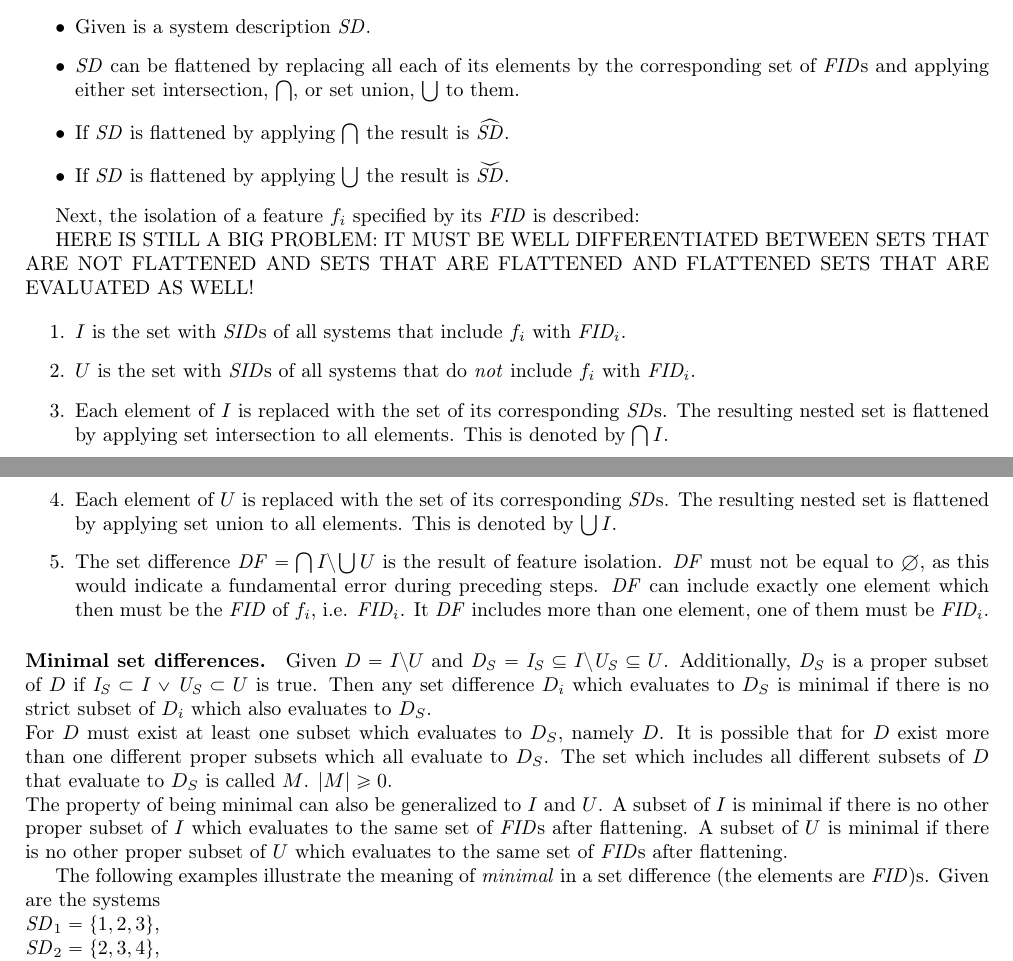
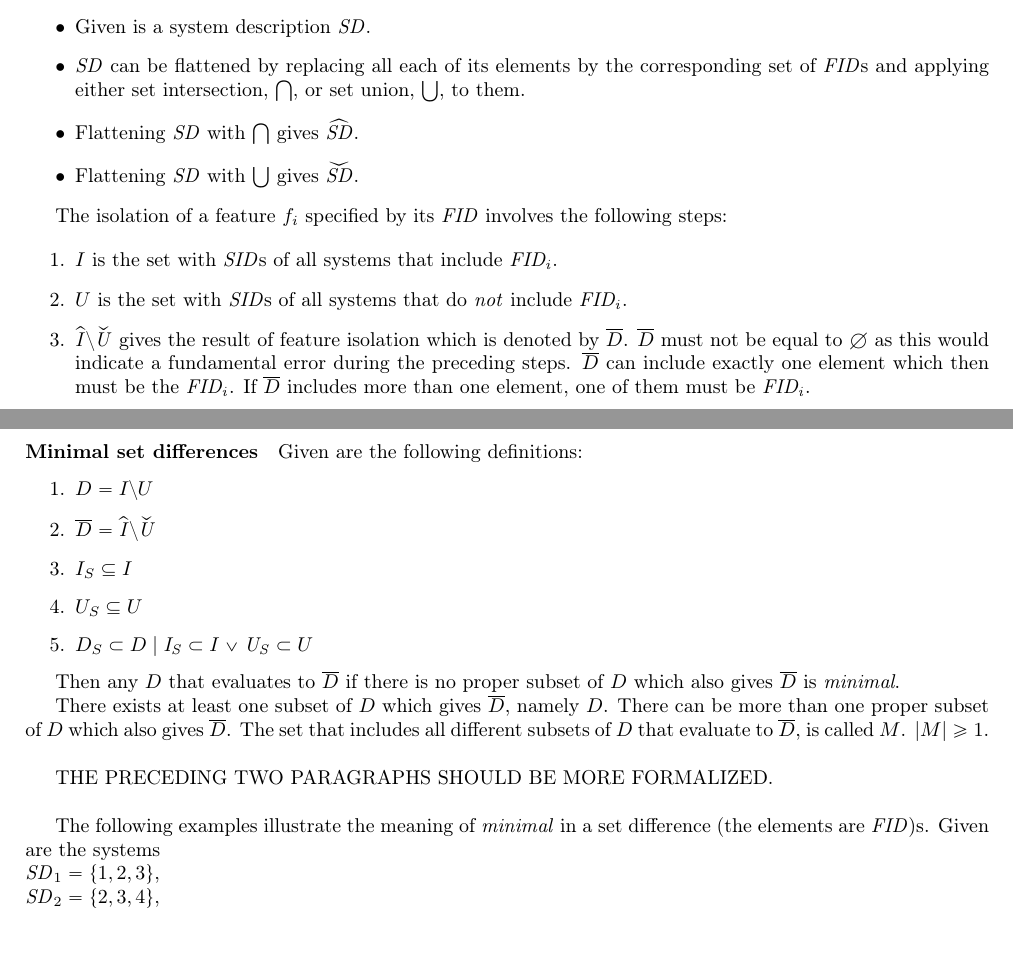
Before and after one commit to YAH-Coder/feature_isolation, a LaTeX document (external_documentation/isolation.tex): two parts of pages 1 and 2 of 2, joined at a grey line, cut so that both start at the same text. Compiled offline with pdfLaTeX.

Commit message:
Isolation
Again somewhat improved ...

```diff
--- a/external_documentation/isolation.tex
+++ b/external_documentation/isolation.tex
@@ -20,26 +20,34 @@ Feature isolation is based on the following information:
 \paragraph{Evaluation.} To describe the  isolation of a feature $f_i$ based on its  $\mathit{FID}$ some operations are introduced.
 \begin{itemize}
 	\item Given is a system description $\mathit{SD}$.
-	\item $\mathit{SD}$ can be flattened by replacing all each of its elements by the corresponding set of $\mathit{FID}$s and applying either set intersection, $\bigcap$, or set union, $\bigcup$ to them.
-	\item If $\mathit{SD}$ is flattened by applying $\bigcap$ the result is $\widehat{\mathit{SD}}$.
-	\item If $\mathit{SD}$ is flattened by applying $\bigcup$ the result is $\widecheck{\mathit{SD}}$.
+	\item $\mathit{SD}$ can be flattened by replacing all each of its elements by the corresponding set of $\mathit{FID}$s and applying either set intersection, $\bigcap$, or set union, $\bigcup$, to them.
+	\item Flattening $\mathit{SD}$ with $\bigcap$ gives $\widehat{\mathit{SD}}$.
+	\item Flattening $\mathit{SD}$ with $\bigcup$ gives $\widecheck{\mathit{SD}}$.
 \end{itemize}
 
-
-Next, the isolation of a feature $f_i$ specified by its $\mathit{FID}$ is described:
-
-HERE IS STILL A BIG PROBLEM: IT MUST BE WELL DIFFERENTIATED BETWEEN SETS THAT ARE NOT FLATTENED AND SETS THAT ARE FLATTENED AND FLATTENED SETS THAT ARE EVALUATED AS WELL!
+The isolation of a feature $f_i$ specified by its $\mathit{FID}$ involves the following steps:
 
 \begin{enumerate}
-\item $I$ is the set with $\mathit{SID}$s of all systems that include $f_i$ with $\mathit{FID_i}$.
-\item $U$ is the set with $\mathit{SID}$s of all systems that do \emph{not} include  $f_i$ with $\mathit{FID_i}$.
-\item Each element of $I$ is replaced with the set of its corresponding $\mathit{SD}$s. The resulting nested set is flattened by applying set intersection to all elements. This is denoted by $\bigcap I$.
-\item Each element of $U$ is replaced with the set of its corresponding $\mathit{SD}$s.   The resulting nested set is flattened by applying set union to all elements. This is denoted by $\bigcup I$.
-\item The set difference $\mathit{DF} = \bigcap I\setminus \bigcup U$ is the result of feature isolation. $\mathit{DF}$ must not be equal to $\emptyset$, as this would indicate a fundamental error during preceding steps. $\mathit{DF}$ can include exactly one element which then must be the $\mathit{FID}$ of $f_i$, i.e. $\mathit{FID_i}$. It $\mathit{DF}$ includes more than one element, one of them must be $\mathit{FID_i}$.
+	\item $I$ is the set with $\mathit{SID}$s of all systems that include $\mathit{FID_i}$.
+	\item $U$ is the set with $\mathit{SID}$s of all systems that do \emph{not} include  $\mathit{FID_i}$.
+	\item $\widehat{\mathit{I}} \setminus \widecheck{\mathit{U}}$ gives the result of feature isolation which is denoted by $\overline{D}$.
+	$\overline{D}$ must not be equal to $\emptyset$ as this would indicate a fundamental error during the preceding steps. $\overline{D}$ can include exactly one element which then must be the $\mathit{FID_i}$. If $\overline{D}$ includes more than one element, one of them must be $\mathit{FID_i}$.
 \end{enumerate}
-\paragraph {Minimal set differences.} Given $D =  I \setminus U$ and $\mathit{D_S} = \mathit{I_S} \subseteq I \setminus \mathit{U_S} \subseteq U$. Additionally, $\mathit{D_S}$ is a proper subset of $D$ if $\mathit{I_S} \subset I \lor \mathit{U_S} \subset U$ is true. Then any set difference $D_i$ which evaluates to $D_S$ is minimal if there is no strict subset of $D_i$ which also evaluates to $D_S$.\\
-For $D$ must exist at least one subset which evaluates to $D_S$, namely $D$. It is possible that for $D$ exist more than one different proper subsets which all evaluate to $D_S$. The set which includes all different subsets of $D$ that evaluate to $D_S$ is called $M$. $|M| \geq 0$.\\
-The property of being minimal can also be generalized to $I$ and $U$. A subset of $I$ is minimal if there is no other proper subset of $I$ which evaluates to the same set of $\mathit{FID}$s after flattening. A subset of $U$ is minimal if there is no other proper subset of $U$ which evaluates to the same set of $\mathit{FID}$s  after flattening.
+\paragraph {Minimal set differences} Given are the following definitions:
+\begin{enumerate}
+	\item $D = I \setminus U$
+	\item $\overline{D} = \widehat{\mathit{I}} \setminus \widecheck{\mathit{U}}$
+	\item $I_S \subseteq I$
+	\item $U_S \subseteq U$
+	\item $D_S \subset D \mid \mathit{I_S} \subset I \lor \mathit{U_S} \subset U$
+\end{enumerate}
+
+Then any $D$ that evaluates to $\overline{D}$ if there is no proper subset of $D$ which also gives $\overline{D}$ is \emph{minimal}.
+
+There exists at least one subset of $D$ which gives $\overline{D}$, namely $D$. There can be more than one proper subset of $D$ which also gives $\overline{D}$. The set that includes all different subsets of $D$ that evaluate to $\overline{D}$, is called $M$. $|M| \geq 1$. \\
+
+
+THE PRECEDING TWO PARAGRAPHS SHOULD BE MORE FORMALIZED.\\
 
 The following examples illustrate the meaning of \emph{minimal} in a set difference (the elements are $\mathit{FID})$s. Given are the systems \\
 $ \mathit{SD}_1 = \{ 1, 2, 3 \} $, \\
```
